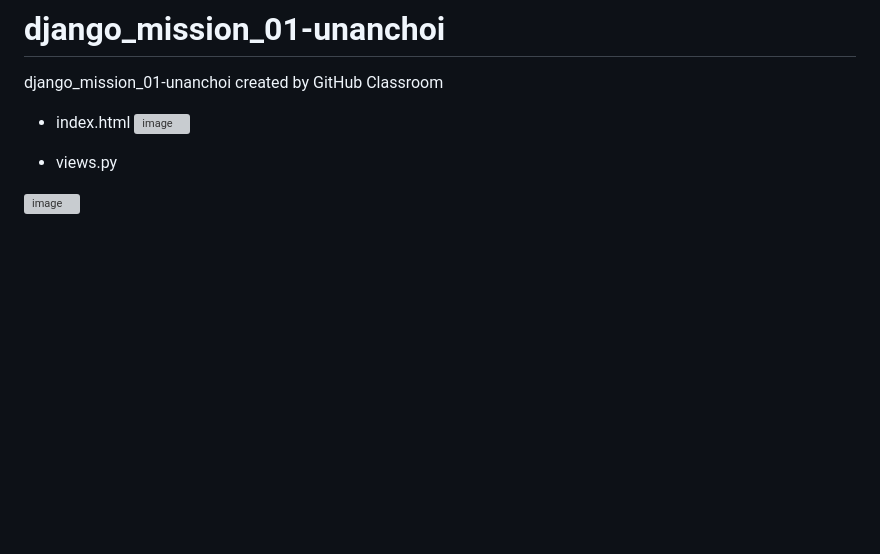
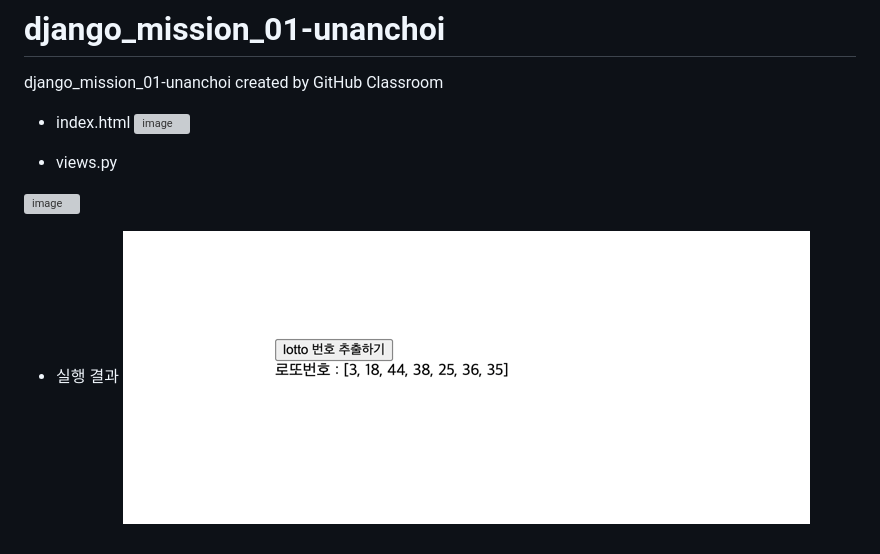
Before and after one commit to Django-Mission/django_mission_01-unanchoi, a Markdown page: README.md, the part around the change. Rendered like a GitHub page; pictures changed too: img_1.png (added); blank space fills up the shorter version; grey boxes are pictures that could not be loaded.

Commit message:
docs : update README(add result picture)

```diff
--- a/README.md
+++ b/README.md
@@ -7,3 +7,6 @@ django_mission_01-unanchoi created by GitHub Classroom
 - views.py
 
 ![image](https://user-images.githubusercontent.com/81692211/161900816-c7fc5403-2e25-492d-8c55-3b5692332448.png)
+
+- 실행 결과
+![img_1.png](img_1.png)
```
Also changed, not shown: img.png (added), 1 other file.
